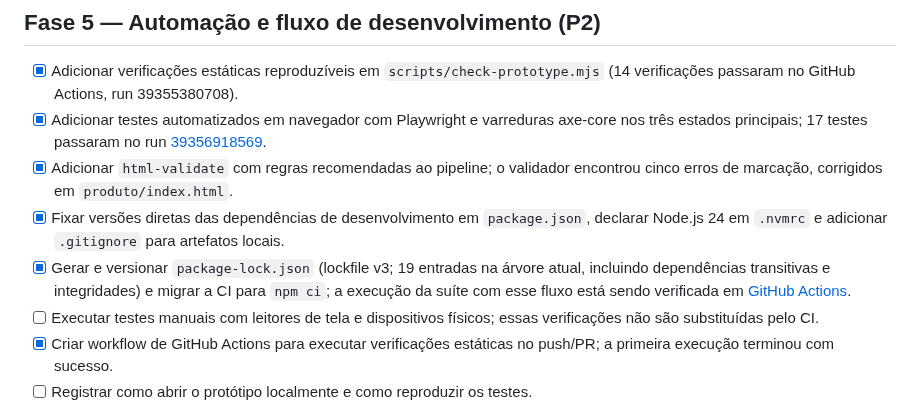
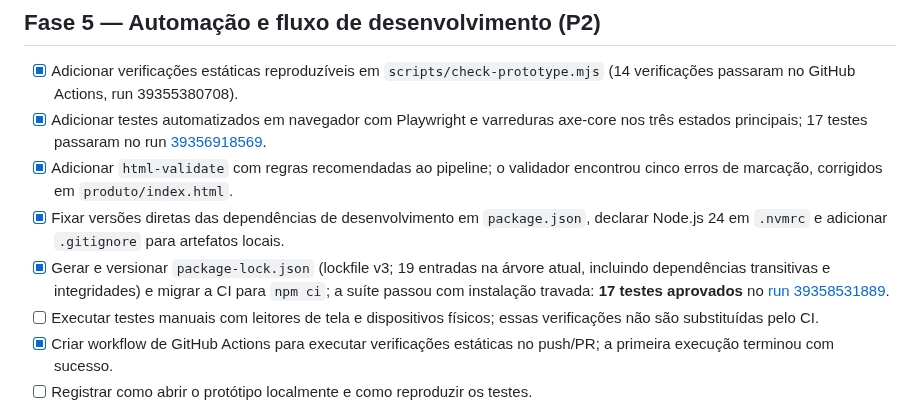
Before and after one commit to pablopcdossantos2-sys/repositorio-repo, a Markdown page: ROADMAP.md, the part around the change. GitHub-like rendering.

Commit message:
docs: record successful npm ci test run

```diff
--- a/ROADMAP.md
+++ b/ROADMAP.md
@@ -114,7 +114,7 @@ O arquivo [`docs/tarefas-pessoais-e-proximos-passos.md`](docs/tarefas-pessoais-e
 - [x] Adicionar testes automatizados em navegador com Playwright e varreduras axe-core nos três estados principais; 17 testes passaram no run [39356918569](https://github.com/pablopcdossantos2-sys/repositorio-repo/actions/runs/39356918569).
 - [x] Adicionar `html-validate` com regras recomendadas ao pipeline; o validador encontrou cinco erros de marcação, corrigidos em `produto/index.html`.
 - [x] Fixar versões diretas das dependências de desenvolvimento em `package.json`, declarar Node.js 24 em `.nvmrc` e adicionar `.gitignore` para artefatos locais.
-- [x] Gerar e versionar `package-lock.json` (lockfile v3; 19 entradas na árvore atual, incluindo dependências transitivas e integridades) e migrar a CI para `npm ci`; a execução da suíte com esse fluxo está sendo verificada em [GitHub Actions](https://github.com/pablopcdossantos2-sys/repositorio-repo/actions/runs/39358531889).
+- [x] Gerar e versionar `package-lock.json` (lockfile v3; 19 entradas na árvore atual, incluindo dependências transitivas e integridades) e migrar a CI para `npm ci`; a suíte passou com instalação travada: **17 testes aprovados** no [run 39358531889](https://github.com/pablopcdossantos2-sys/repositorio-repo/actions/runs/39358531889).
 - [ ] Executar testes manuais com leitores de tela e dispositivos físicos; essas verificações não são substituídas pelo CI.
 - [x] Criar workflow de GitHub Actions para executar verificações estáticas no push/PR; a primeira execução terminou com sucesso.
 - [ ] Registrar como abrir o protótipo localmente e como reproduzir os testes.
```
